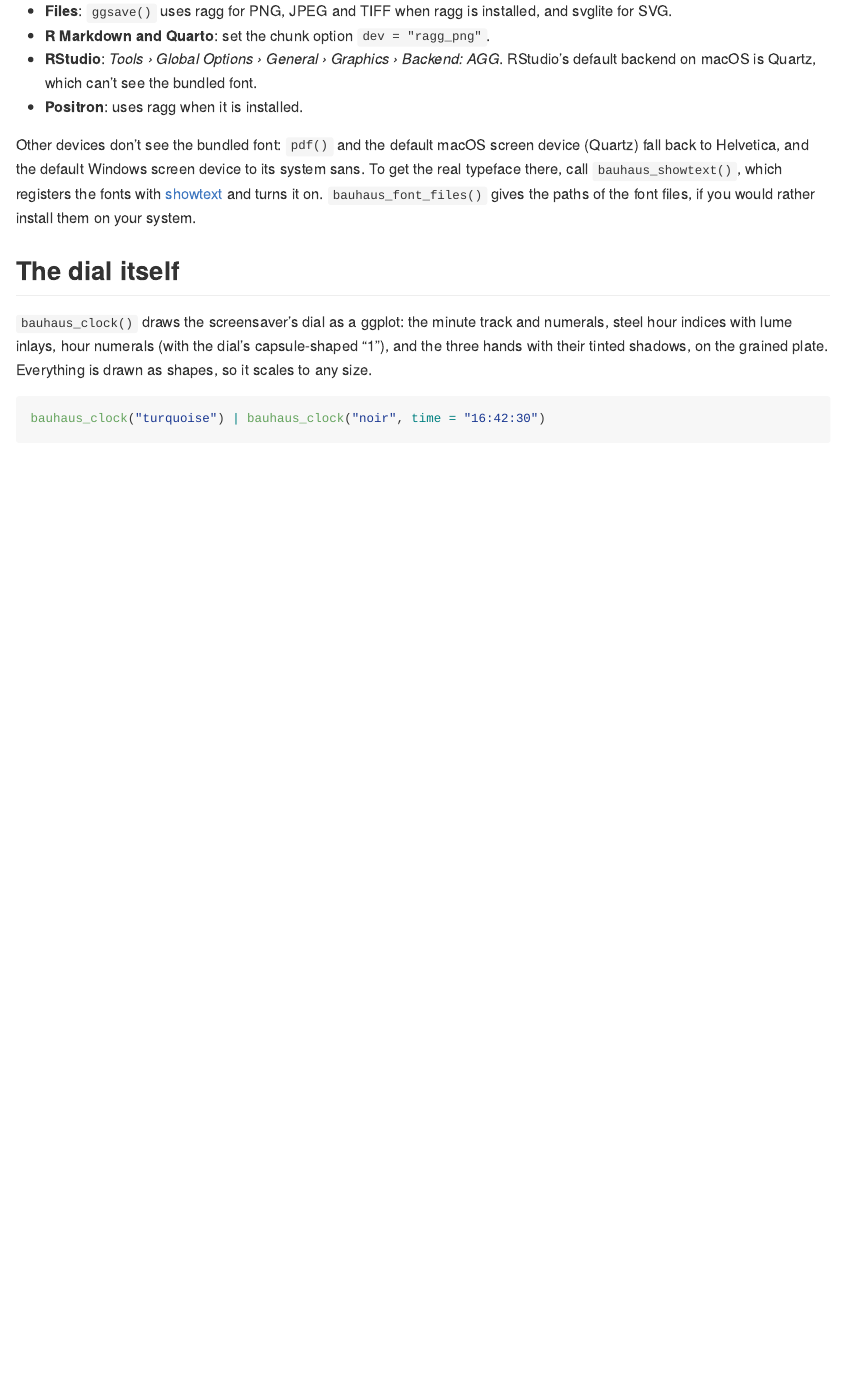
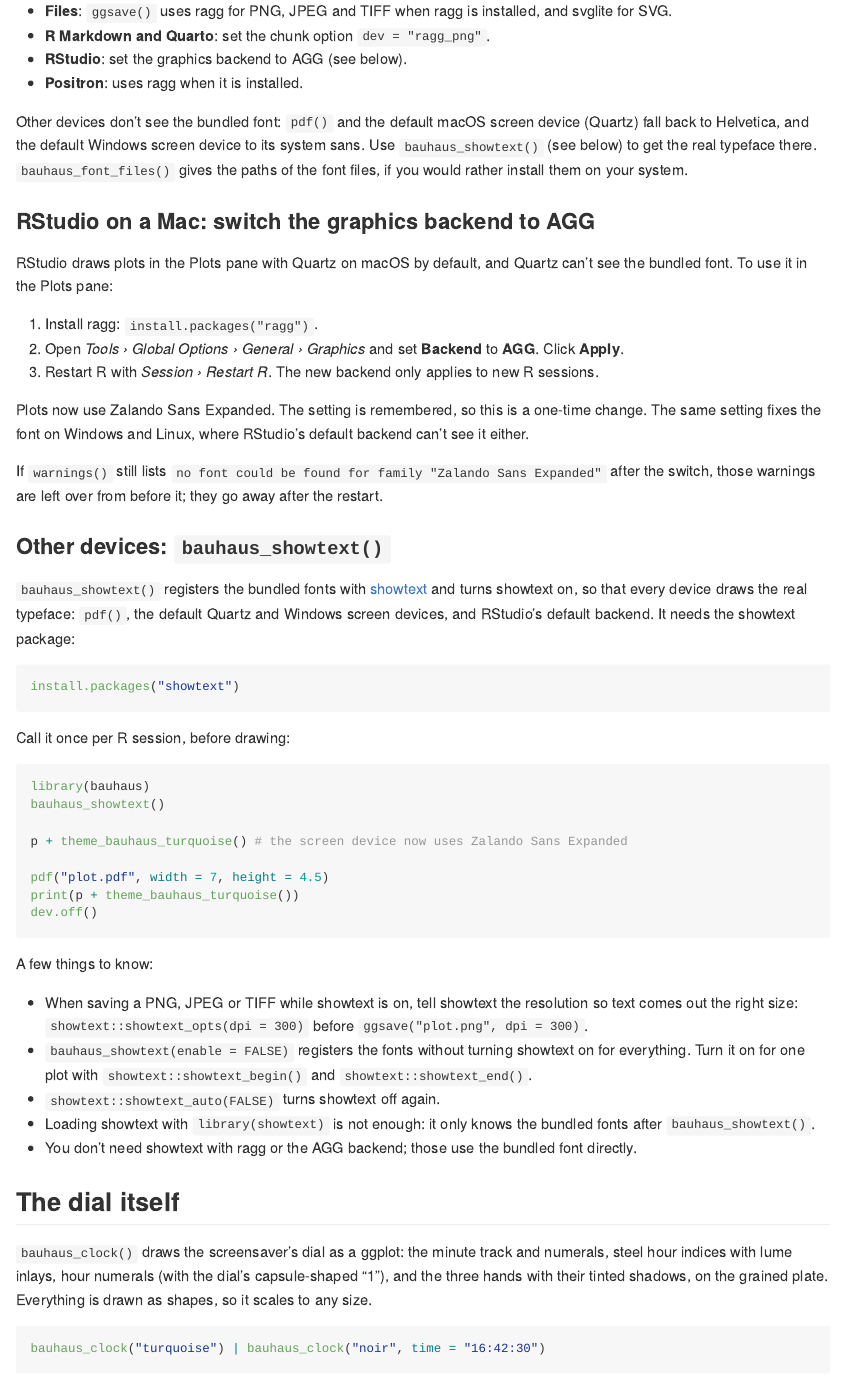
Before and after one commit to ashgreat/bauhaus-clock-ggplot, an R Markdown document (README.Rmd): the page in a window 1100 px wide, from 5340 px down. The pictures show the output file README.md that the author committed with the source, drawn offline in the style of GitHub; badge pictures from the web are left out.

Commit message:
README: step-by-step AGG backend setup on a Mac and bauhaus_showtext() usage (#2)
Claude-Session: https://claude.ai/code/session_018v1scwuWzjJchJXv7VvBy8

Co-authored-by: Claude <noreply@anthropic.com>

````diff
--- a/README.Rmd
+++ b/README.Rmd
@@ -274,15 +274,66 @@ graphics device uses systemfonts:
 * **Files**: `ggsave()` uses ragg for PNG, JPEG and TIFF when ragg is installed, and svglite for
   SVG.
 * **R Markdown and Quarto**: set the chunk option `dev = "ragg_png"`.
-* **RStudio**: *Tools › Global Options › General › Graphics › Backend: AGG*. RStudio's default
-  backend on macOS is Quartz, which can't see the bundled font.
+* **RStudio**: set the graphics backend to AGG (see below).
 * **Positron**: uses ragg when it is installed.
 
 Other devices don't see the bundled font: `pdf()` and the default macOS screen device (Quartz) fall
-back to Helvetica, and the default Windows screen device to its system sans. To get the real typeface there, call
-`bauhaus_showtext()`, which registers the fonts with [showtext](https://github.com/yixuan/showtext)
-and turns it on. `bauhaus_font_files()` gives the paths of the font files, if you would rather
-install them on your system.
+back to Helvetica, and the default Windows screen device to its system sans. Use
+`bauhaus_showtext()` (see below) to get the real typeface there. `bauhaus_font_files()` gives the
+paths of the font files, if you would rather install them on your system.
+
+### RStudio on a Mac: switch the graphics backend to AGG
+
+RStudio draws plots in the Plots pane with Quartz on macOS by default, and Quartz can't see the
+bundled font. To use it in the Plots pane:
+
+1. Install ragg: `install.packages("ragg")`.
+2. Open *Tools › Global Options › General › Graphics* and set **Backend** to **AGG**. Click
+   **Apply**.
+3. Restart R with *Session › Restart R*. The new backend only applies to new R sessions.
+
+Plots now use Zalando Sans Expanded. The setting is remembered, so this is a one-time change. The
+same setting fixes the font on Windows and Linux, where RStudio's default backend can't see it
+either.
+
+If `warnings()` still lists `no font could be found for family "Zalando Sans Expanded"` after the
+switch, those warnings are left over from before it; they go away after the restart.
+
+### Other devices: `bauhaus_showtext()`
+
+`bauhaus_showtext()` registers the bundled fonts with [showtext](https://github.com/yixuan/showtext)
+and turns showtext on, so that every device draws the real typeface: `pdf()`, the default Quartz
+and Windows screen devices, and RStudio's default backend. It needs the showtext package:
+
+```r
+install.packages("showtext")
+```
+
+Call it once per R session, before drawing:
+
+```r
+library(bauhaus)
+bauhaus_showtext()
+
+p + theme_bauhaus_turquoise() # the screen device now uses Zalando Sans Expanded
+
+pdf("plot.pdf", width = 7, height = 4.5)
+print(p + theme_bauhaus_turquoise())
+dev.off()
+```
+
+A few things to know:
+
+* When saving a PNG, JPEG or TIFF while showtext is on, tell showtext the resolution so text
+  comes out the right size: `showtext::showtext_opts(dpi = 300)` before
+  `ggsave("plot.png", dpi = 300)`.
+* `bauhaus_showtext(enable = FALSE)` registers the fonts without turning showtext on for
+  everything. Turn it on for one plot with `showtext::showtext_begin()` and
+  `showtext::showtext_end()`.
+* `showtext::showtext_auto(FALSE)` turns showtext off again.
+* Loading showtext with `library(showtext)` is not enough: it only knows the bundled fonts after
+  `bauhaus_showtext()`.
+* You don't need showtext with ragg or the AGG backend; those use the bundled font directly.
 
 ## The dial itself
 
````
Also changed, not shown: vignettes/articles/bauhaus.Rmd (+2 -3 lines), README.md.
